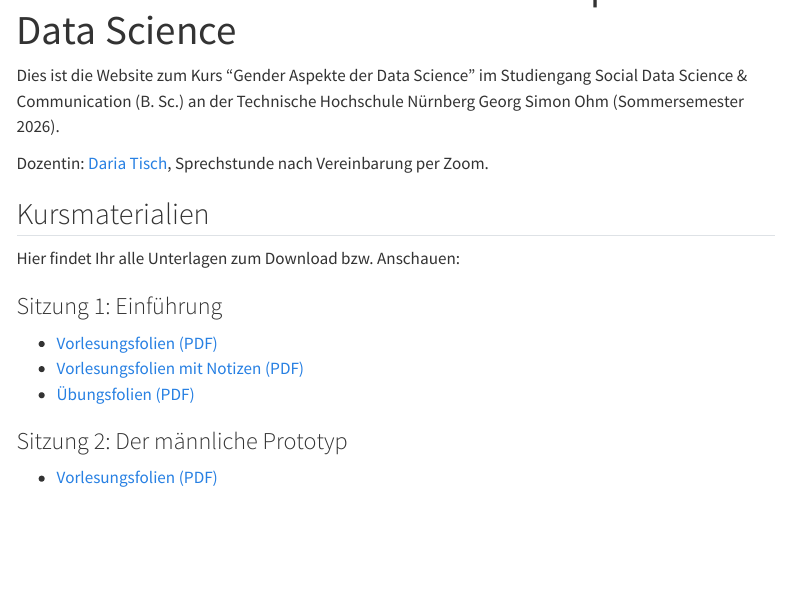
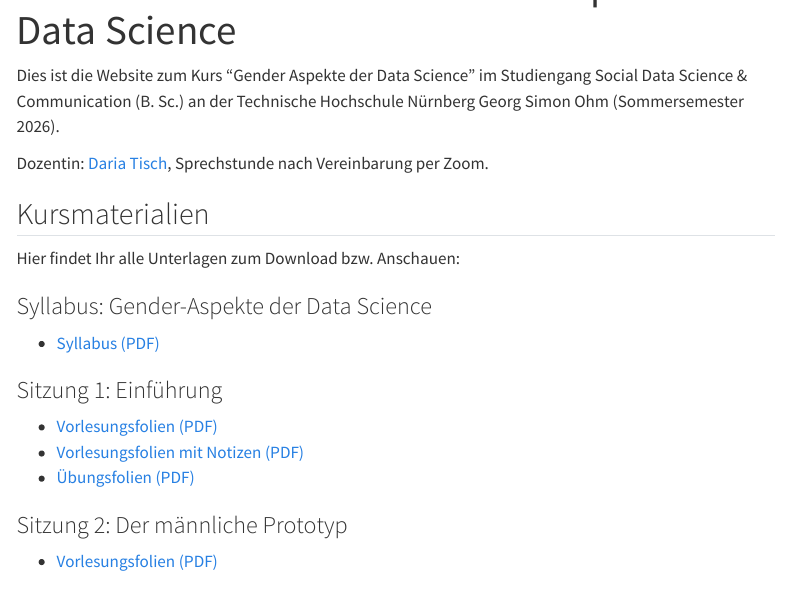
Before and after one commit to dariatisch/gender_data_science_2026, a Quarto document (index.qmd): the page in a window 1100 px wide, from 60 px down. Rendered offline with R 4.5, knitr and Pandoc in place of Quarto, with nearby package versions; menus at the side of the page are left out.

Commit message:
upload syllabus

```diff
--- a/index.qmd
+++ b/index.qmd
@@ -9,6 +9,10 @@ Dozentin: [Daria Tisch](https://dariatisch.github.io/), Sprechstunde nach Verein
 ## Kursmaterialien
 
 Hier findet Ihr alle Unterlagen zum Download bzw. Anschauen:
+
+### Syllabus: Gender-Aspekte der Data Science
+* [Syllabus (PDF)](slides_pdf/syllabus_gender_data_science_SS_2026.pdf)
+
 
 ### Sitzung 1: Einführung
 * [Vorlesungsfolien (PDF)](slides_pdf/01a_gender_data_science.pdf)
```
Also changed, not shown: slides_pdf/syllabus_gender_data_science_SS_2026.pdf (added).
